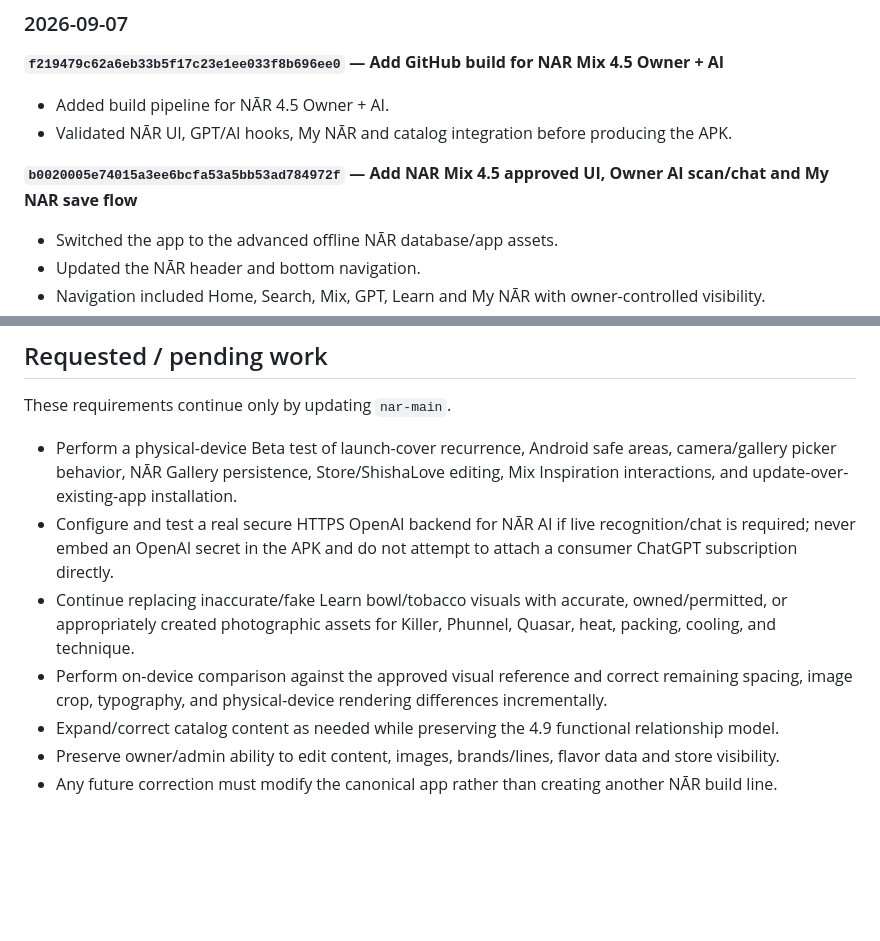
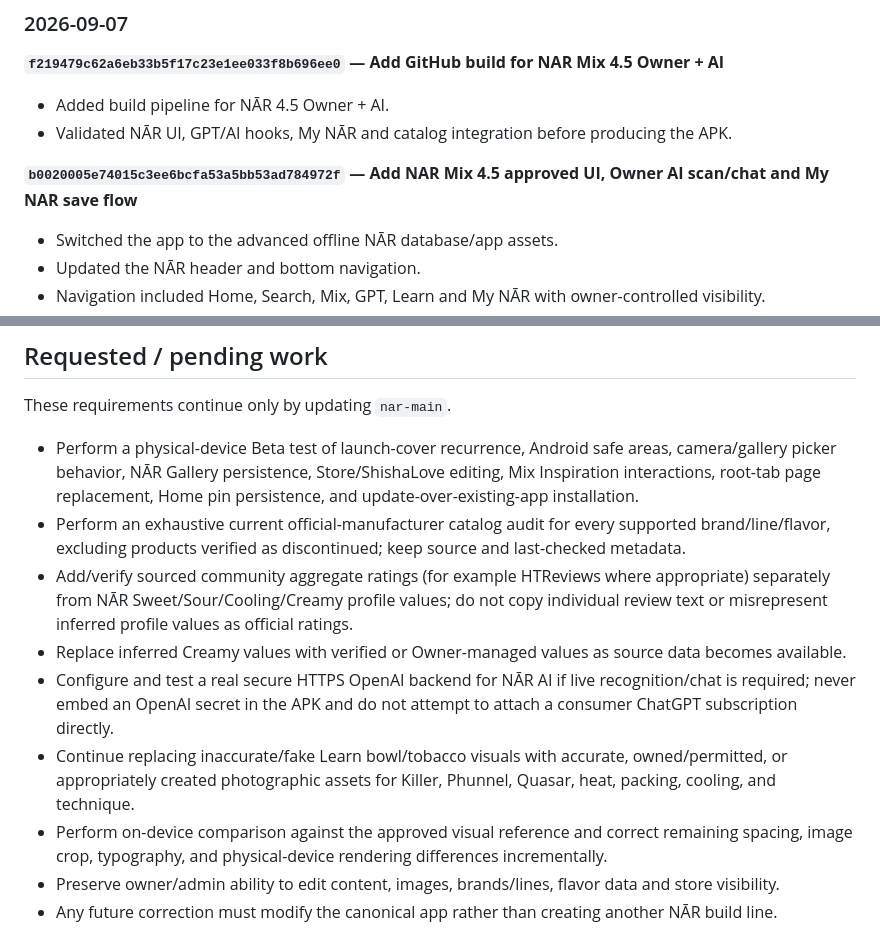
Before and after one commit to smilemangaphotography-svg/apps, a Markdown page: NAR_CHANGELOG.md, 2 parts joined by grey strips. GitHub-like rendering; blank space fills up the shorter version.

```diff
--- a/NAR_CHANGELOG.md
+++ b/NAR_CHANGELOG.md
@@ -172,7 +195,7 @@ This file separates **verified Git history** from **requested/pending work**. A
 - Added build pipeline for NĀR 4.5 Owner + AI.
 - Validated NĀR UI, GPT/AI hooks, My NĀR and catalog integration before producing the APK.
 
-**`b0020005e74015a3ee6bcfa53a5bb53ad784972f` — Add NAR Mix 4.5 approved UI, Owner AI scan/chat and My NAR save flow**
+**`b0020005e74015c3ee6bcfa53a5bb53ad784972f` — Add NAR Mix 4.5 approved UI, Owner AI scan/chat and My NAR save flow**
 - Switched the app to the advanced offline NĀR database/app assets.
 - Updated the NĀR header and bottom navigation.
 - Navigation included Home, Search, Mix, GPT, Learn and My NĀR with owner-controlled visibility.
@@ -191,11 +214,13 @@ This file separates **verified Git history** from **requested/pending work**. A
 
 These requirements continue only by updating `nar-main`.
 
-- Perform a physical-device Beta test of launch-cover recurrence, Android safe areas, camera/gallery picker behavior, NĀR Gallery persistence, Store/ShishaLove editing, Mix Inspiration interactions, and update-over-existing-app installation.
+- Perform a physical-device Beta test of launch-cover recurrence, Android safe areas, camera/gallery picker behavior, NĀR Gallery persistence, Store/ShishaLove editing, Mix Inspiration interactions, root-tab page replacement, Home pin persistence, and update-over-existing-app installation.
+- Perform an exhaustive current official-manufacturer catalog audit for every supported brand/line/flavor, excluding products verified as discontinued; keep source and last-checked metadata.
+- Add/verify sourced community aggregate ratings (for example HTReviews where appropriate) separately from NĀR Sweet/Sour/Cooling/Creamy profile values; do not copy individual review text or misrepresent inferred profile values as official ratings.
+- Replace inferred Creamy values with verified or Owner-managed values as source data becomes available.
 - Configure and test a real secure HTTPS OpenAI backend for NĀR AI if live recognition/chat is required; never embed an OpenAI secret in the APK and do not attempt to attach a consumer ChatGPT subscription directly.
 - Continue replacing inaccurate/fake Learn bowl/tobacco visuals with accurate, owned/permitted, or appropriately created photographic assets for Killer, Phunnel, Quasar, heat, packing, cooling, and technique.
 - Perform on-device comparison against the approved visual reference and correct remaining spacing, image crop, typography, and physical-device rendering differences incrementally.
-- Expand/correct catalog content as needed while preserving the 4.9 functional relationship model.
 - Preserve owner/admin ability to edit content, images, brands/lines, flavor data and store visibility.
 - Any future correction must modify the canonical app rather than creating another NĀR build line.
 
```
Also changed, not shown: other parts of NAR_CHANGELOG.md (+23 -0 lines).
